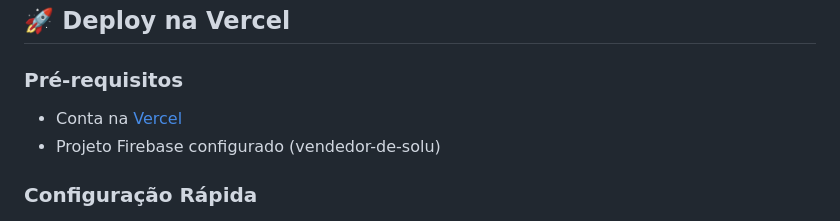
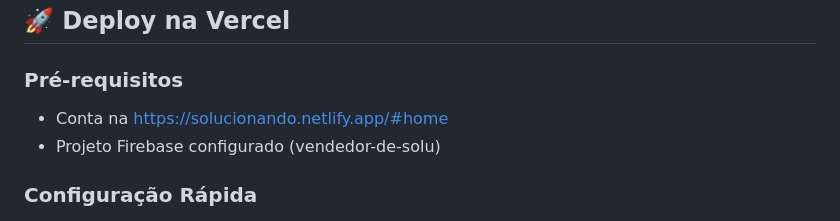
Before and after one commit to GOVIAO/vendass, a Markdown page: README.md, the part around the change. Drawn GitHub-style.

Commit message:
Update Vercel link to Netlify

```diff
--- a/README.md
+++ b/README.md
@@ -3,7 +3,7 @@
 ## 🚀 Deploy na Vercel
 
 ### Pré-requisitos
-- Conta na [Vercel](https://vercel.com)
+- Conta na https://solucionando.netlify.app/#home
 - Projeto Firebase configurado (vendedor-de-solu)
 
 ### Configuração Rápida
```
